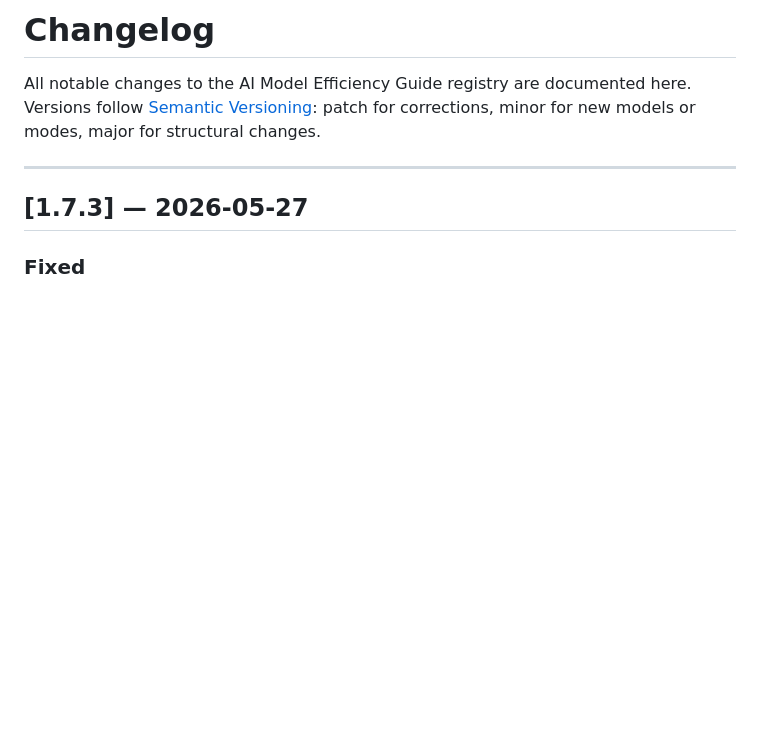
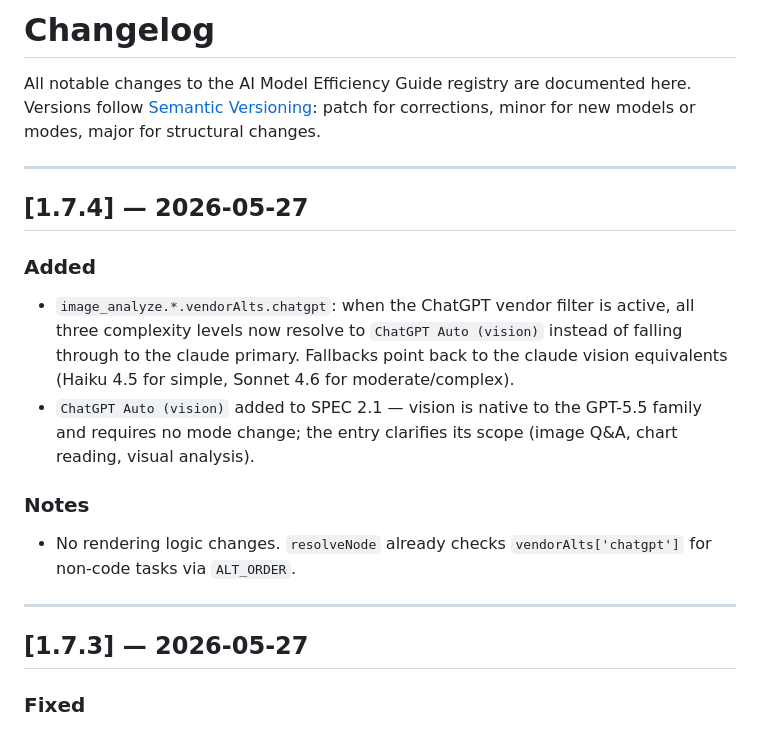
Before and after one commit to ITClimateEd/ai-efficiency-app, a Markdown page: CHANGELOG.md, the part around the change. GitHub-like rendering; blank space fills up the shorter version.

Commit message:
docs: add changelog entry for v1.7.4
Co-Authored-By: Claude Sonnet 4.6 <noreply@anthropic.com>

```diff
--- a/CHANGELOG.md
+++ b/CHANGELOG.md
@@ -2,6 +2,17 @@
 
 All notable changes to the AI Model Efficiency Guide registry are documented here.
 Versions follow [Semantic Versioning](https://semver.org): patch for corrections, minor for new models or modes, major for structural changes.
+
+---
+
+## [1.7.4] — 2026-05-27
+
+### Added
+- `image_analyze.*.vendorAlts.chatgpt`: when the ChatGPT vendor filter is active, all three complexity levels now resolve to `ChatGPT Auto (vision)` instead of falling through to the claude primary. Fallbacks point back to the claude vision equivalents (Haiku 4.5 for simple, Sonnet 4.6 for moderate/complex).
+- `ChatGPT Auto (vision)` added to SPEC 2.1 — vision is native to the GPT-5.5 family and requires no mode change; the entry clarifies its scope (image Q&A, chart reading, visual analysis).
+
+### Notes
+- No rendering logic changes. `resolveNode` already checks `vendorAlts['chatgpt']` for non-code tasks via `ALT_ORDER`.
 
 ---
 
```
